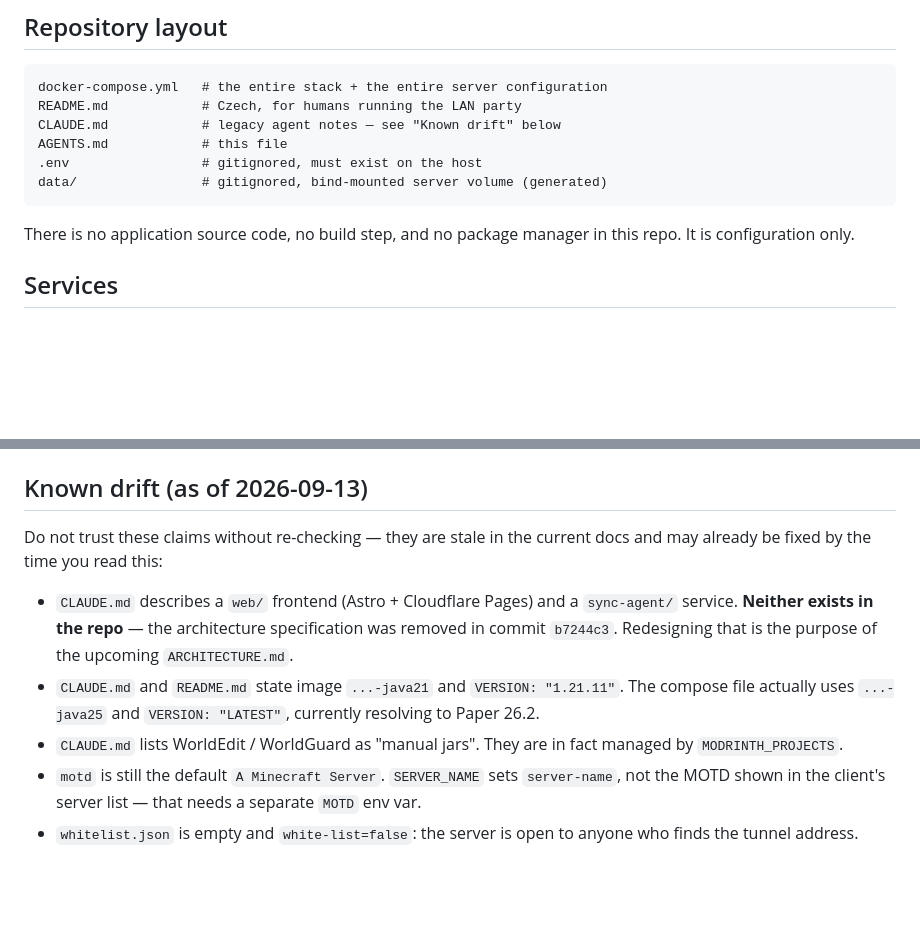
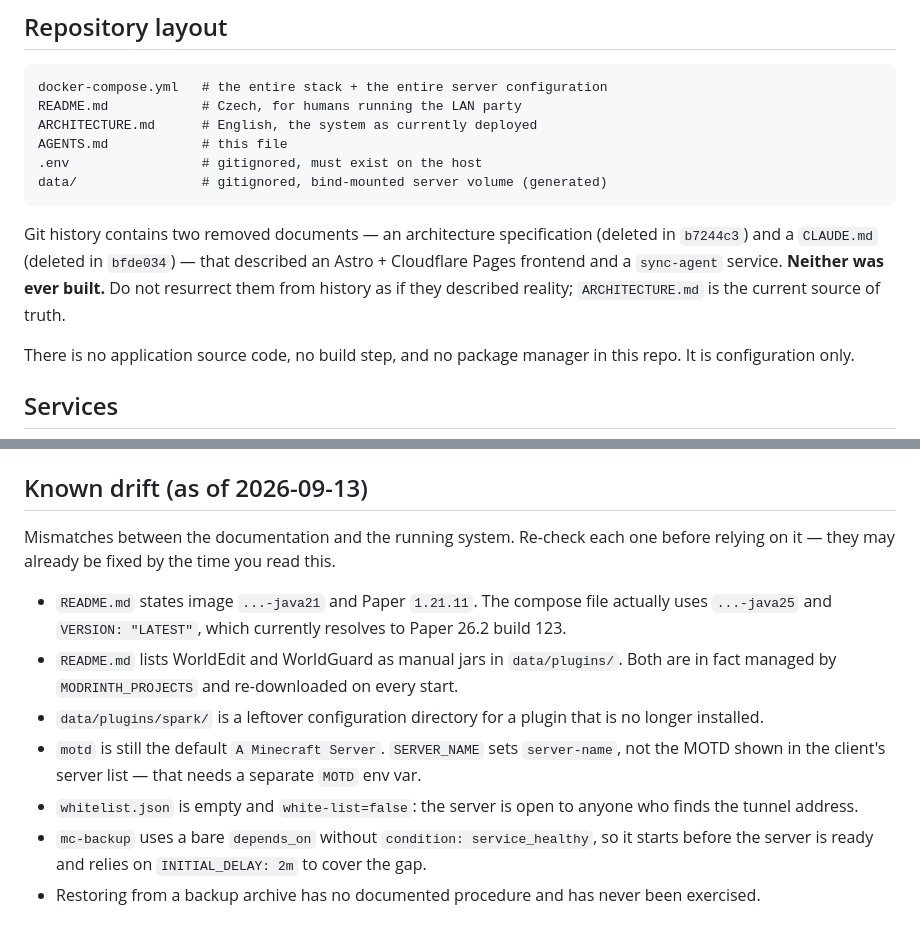
Before and after one commit to Salesiani-Pardubice/minecraft-server, a Markdown page: AGENTS.md, 2 parts joined by grey strips. GitHub-like rendering; blank space fills up the shorter version.

Commit message:
docs: drop CLAUDE.md references from AGENTS.md
CLAUDE.md was removed in bfde034, so AGENTS.md is now the only agent
guide. Point the repository layout at ARCHITECTURE.md instead, and add
a note that the web frontend and sync-agent described by the two
deleted documents were never actually built, so they should not be
resurrected from git history as if they described reality.

Reframe "Known drift" around README.md and the running system rather
than the deleted file, and add two findings that surfaced while writing
ARCHITECTURE.md: mc-backup depends_on has no health condition, and
backup restoration is undocumented and untested.

Co-Authored-By: Claude Opus 5 <noreply@anthropic.com>
Claude-Session: https://claude.ai/code/session_01HKrxzWwMTZYND78zrUadsz

````diff
--- a/AGENTS.md
+++ b/AGENTS.md
@@ -42,11 +42,17 @@ Consequences for every change you propose:
 ```
 docker-compose.yml   # the entire stack + the entire server configuration
 README.md            # Czech, for humans running the LAN party
-CLAUDE.md            # legacy agent notes — see "Known drift" below
+ARCHITECTURE.md      # English, the system as currently deployed
 AGENTS.md            # this file
 .env                 # gitignored, must exist on the host
 data/                # gitignored, bind-mounted server volume (generated)
 ```
+
+Git history contains two removed documents — an architecture specification
+(deleted in `b7244c3`) and a `CLAUDE.md` (deleted in `bfde034`) — that
+described an Astro + Cloudflare Pages frontend and a `sync-agent` service.
+**Neither was ever built.** Do not resurrect them from history as if they
+described reality; `ARCHITECTURE.md` is the current source of truth.
 
 There is no application source code, no build step, and no package manager in
 this repo. It is configuration only.
@@ -205,20 +211,24 @@ ls -lh /home/pedro/backups
 
 ## Known drift (as of 2026-09-13)
 
-Do not trust these claims without re-checking — they are stale in the current
-docs and may already be fixed by the time you read this:
+Mismatches between the documentation and the running system. Re-check each one
+before relying on it — they may already be fixed by the time you read this.
 
-- `CLAUDE.md` describes a `web/` frontend (Astro + Cloudflare Pages) and a
-  `sync-agent/` service. **Neither exists in the repo** — the architecture
-  specification was removed in commit `b7244c3`. Redesigning that is the
-  purpose of the upcoming `ARCHITECTURE.md`.
-- `CLAUDE.md` and `README.md` state image `...-java21` and
-  `VERSION: "1.21.11"`. The compose file actually uses `...-java25` and
-  `VERSION: "LATEST"`, currently resolving to Paper 26.2.
-- `CLAUDE.md` lists WorldEdit / WorldGuard as "manual jars". They are in fact
-  managed by `MODRINTH_PROJECTS`.
+- `README.md` states image `...-java21` and Paper `1.21.11`. The compose file
+  actually uses `...-java25` and `VERSION: "LATEST"`, which currently resolves
+  to Paper 26.2 build 123.
+- `README.md` lists WorldEdit and WorldGuard as manual jars in `data/plugins/`.
+  Both are in fact managed by `MODRINTH_PROJECTS` and re-downloaded on every
+  start.
+- `data/plugins/spark/` is a leftover configuration directory for a plugin that
+  is no longer installed.
 - `motd` is still the default `A Minecraft Server`. `SERVER_NAME` sets
   `server-name`, not the MOTD shown in the client's server list — that needs a
   separate `MOTD` env var.
 - `whitelist.json` is empty and `white-list=false`: the server is open to
   anyone who finds the tunnel address.
+- `mc-backup` uses a bare `depends_on` without `condition: service_healthy`,
+  so it starts before the server is ready and relies on `INITIAL_DELAY: 2m`
+  to cover the gap.
+- Restoring from a backup archive has no documented procedure and has never
+  been exercised.
````
